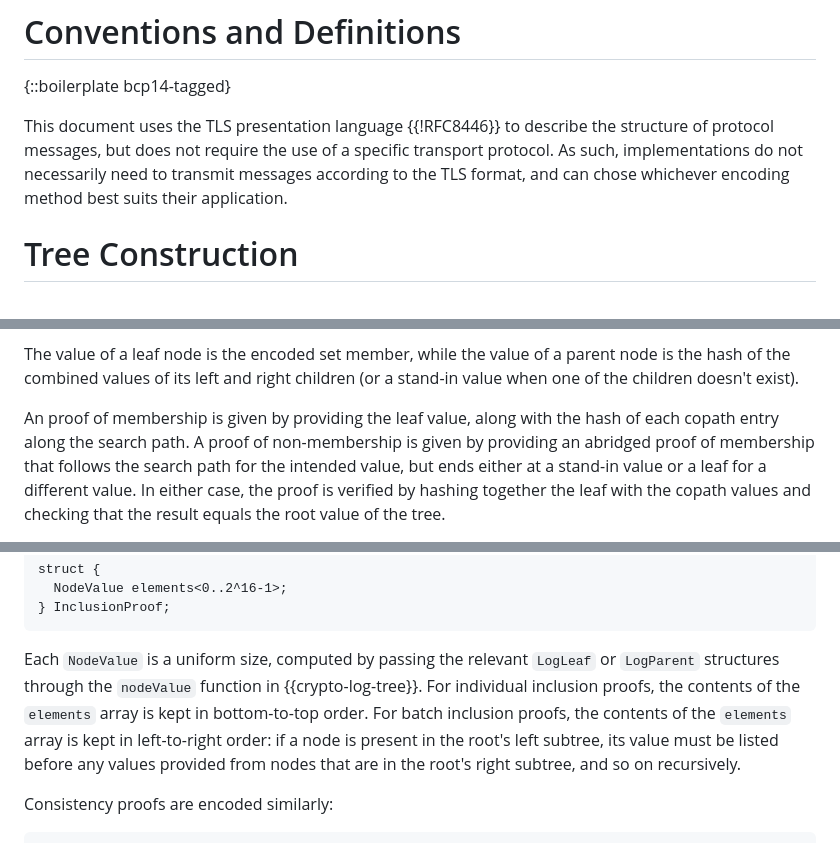
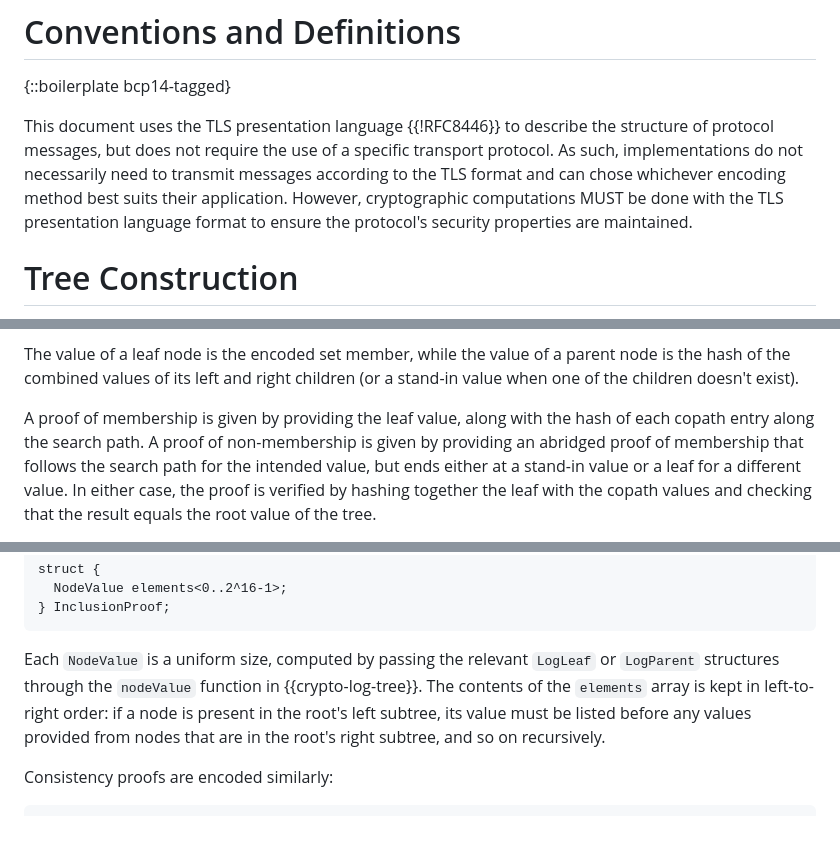
Before and after one commit to Bren2010/draft-keytrans, a Markdown page: draft-keytrans-mcmillion-protocol.md, 3 parts joined by grey strips. Rendered like a GitHub page.

```diff
--- a/draft-keytrans-mcmillion-protocol.md
+++ b/draft-keytrans-mcmillion-protocol.md
@@ -46,8 +56,10 @@ TODO Introduction
 This document uses the TLS presentation language {{!RFC8446}} to describe the
 structure of protocol messages, but does not require the use of a specific
 transport protocol. As such, implementations do not necessarily need to transmit
-messages according to the TLS format, and can chose whichever encoding method
-best suits their application.
+messages according to the TLS format and can chose whichever encoding method
+best suits their application. However, cryptographic computations MUST be done
+with the TLS presentation language format to ensure the protocol's security
+properties are maintained.
 
 
 # Tree Construction
@@ -150,7 +162,7 @@ The value of a leaf node is the encoded set member, while the value of a
 parent node is the hash of the combined values of its left and right children
 (or a stand-in value when one of the children doesn't exist).
 
-An proof of membership is given by providing the leaf value, along with the hash
+A proof of membership is given by providing the leaf value, along with the hash
 of each copath entry along the search path. A proof of non-membership is given
 by providing an abridged proof of membership that follows the search path for
 the intended value, but ends either at a stand-in value or a leaf for a
@@ -567,11 +568,10 @@ struct {
 
 Each `NodeValue` is a uniform size, computed by passing the relevant `LogLeaf`
 or `LogParent` structures through the `nodeValue` function in
-{{crypto-log-tree}}. For individual inclusion proofs, the contents of the
-`elements` array is kept in bottom-to-top order. For batch inclusion proofs, the
-contents of the `elements` array is kept in left-to-right order: if a node is
-present in the root's left subtree, its value must be listed before any values
-provided from nodes that are in the root's right subtree, and so on recursively.
+{{crypto-log-tree}}. The contents of the `elements` array is kept in
+left-to-right order: if a node is present in the root's left subtree, its value
+must be listed before any values provided from nodes that are in the root's
+right subtree, and so on recursively.
 
 Consistency proofs are encoded similarly:
 
```
Also changed, not shown: other parts of draft-keytrans-mcmillion-protocol.md (+38 -39 lines).
